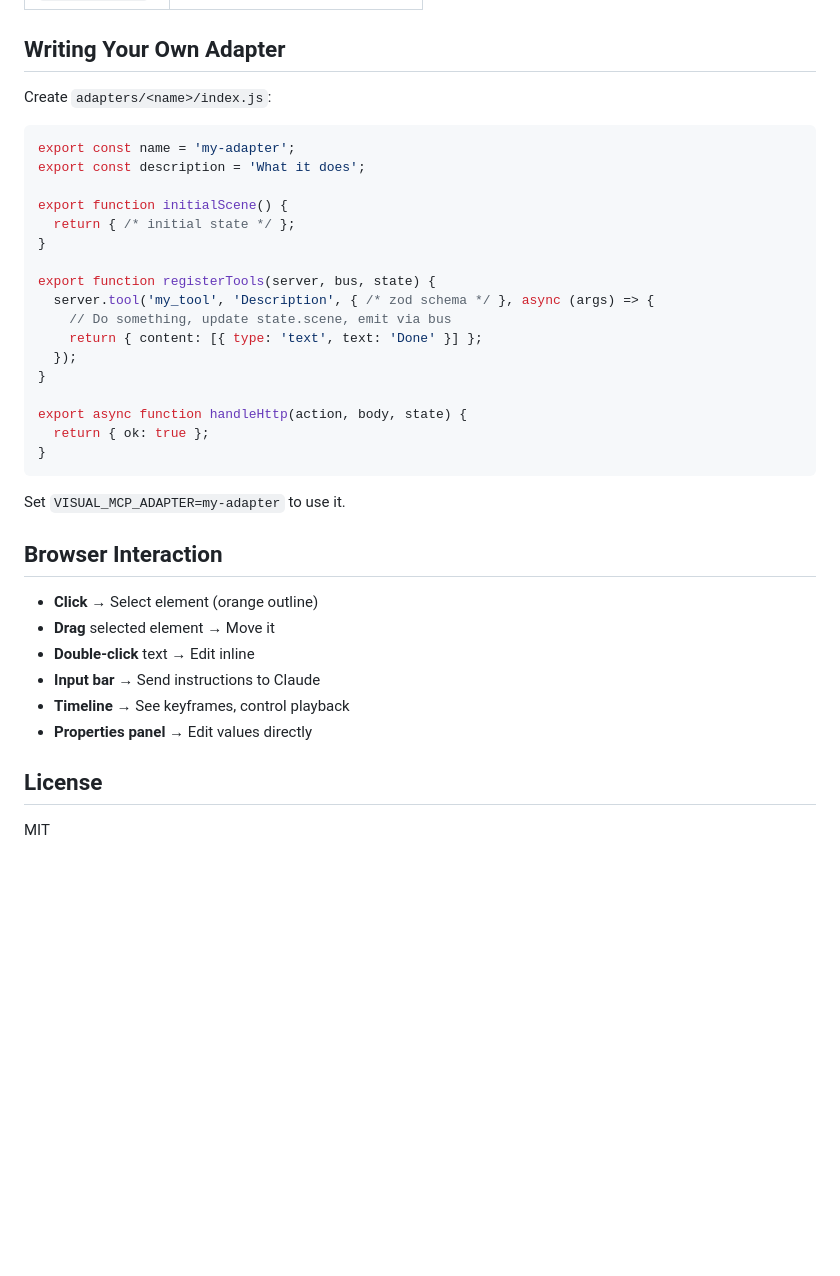
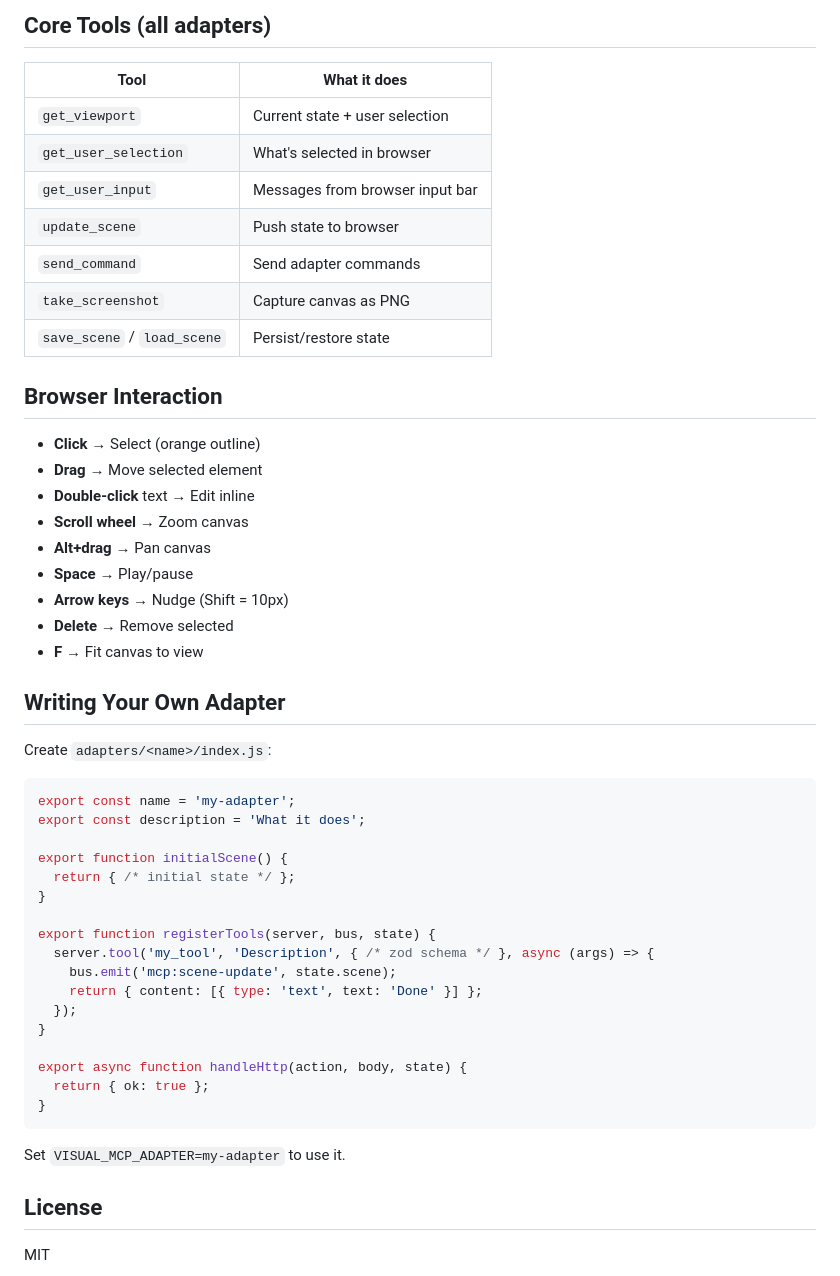
Before and after one commit to Marlin-hi/visual-mcp, a Markdown page: README.md, the part around one of its changes. Rendered like a GitHub page; blank space fills up the shorter version.

```diff
--- a/README.md
+++ b/README.md
@@ -81,3 +84,26 @@ The default adapter. CSS/SVG-based animations with a timeline.
+## Core Tools (all adapters)
+
+| Tool | What it does |
+|---|---|
+| `get_viewport` | Current state + user selection |
+| `get_user_selection` | What's selected in browser |
+| `get_user_input` | Messages from browser input bar |
+| `update_scene` | Push state to browser |
+| `send_command` | Send adapter commands |
+| `take_screenshot` | Capture canvas as PNG |
+| `save_scene` / `load_scene` | Persist/restore state |
+
+## Browser Interaction
+
+- **Click** → Select (orange outline)
+- **Drag** → Move selected element
+- **Double-click** text → Edit inline
+- **Scroll wheel** → Zoom canvas
+- **Alt+drag** → Pan canvas
+- **Space** → Play/pause
+- **Arrow keys** → Nudge (Shift = 10px)
+- **Delete** → Remove selected
+- **F** → Fit canvas to view
 
 ## Writing Your Own Adapter
 
@@ -93,7 +119,7 @@ export function initialScene() {
 
 export function registerTools(server, bus, state) {
   server.tool('my_tool', 'Description', { /* zod schema */ }, async (args) => {
-    // Do something, update state.scene, emit via bus
+    bus.emit('mcp:scene-update', state.scene);
     return { content: [{ type: 'text', text: 'Done' }] };
   });
 }
@@ -105,15 +131,6 @@ export async function handleHttp(action, body, state) {
 
 Set `VISUAL_MCP_ADAPTER=my-adapter` to use it.
 
-## Browser Interaction
-
-- **Click** → Select element (orange outline)
-- **Drag** selected element → Move it
-- **Double-click** text → Edit inline
-- **Input bar** → Send instructions to Claude
-- **Timeline** → See keyframes, control playback
-- **Properties panel** → Edit values directly
-
 ## License
 
 MIT
```
Also changed, not shown: other parts of README.md (+34 -31 lines).
